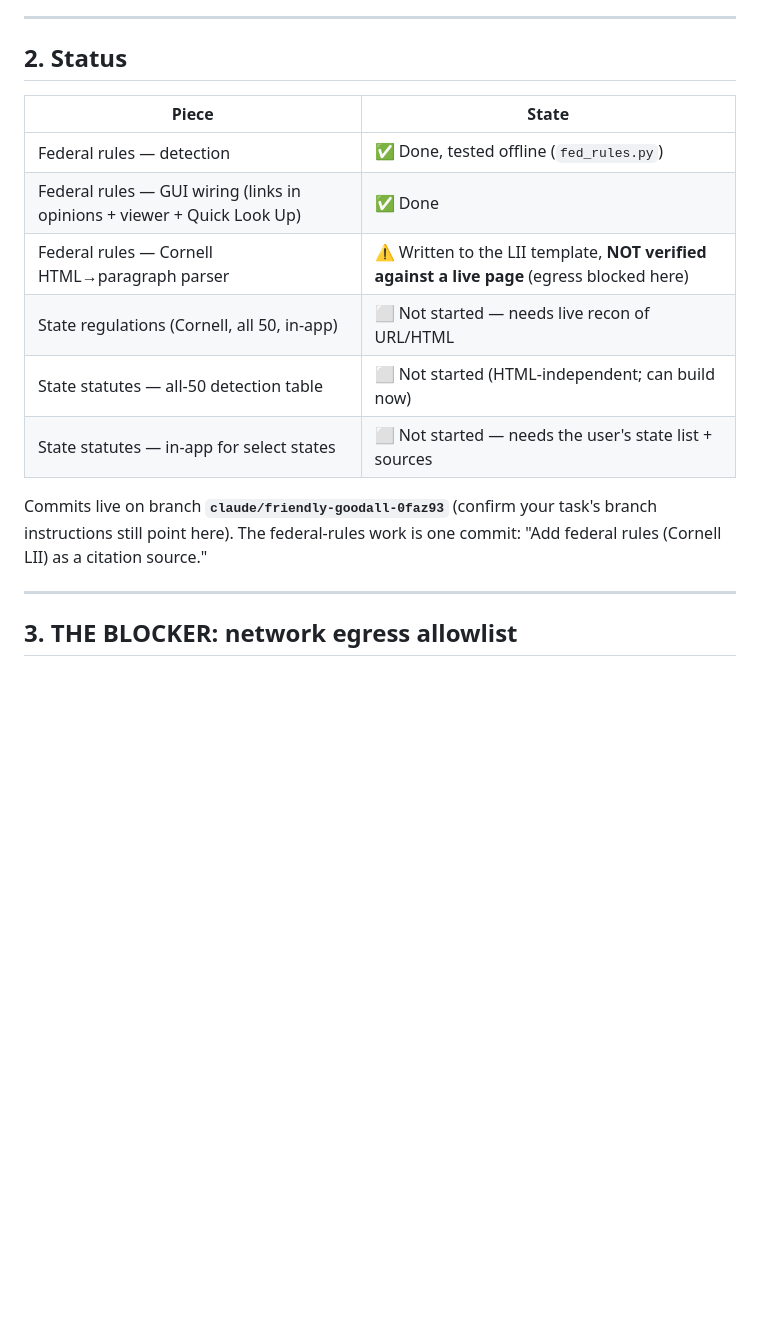
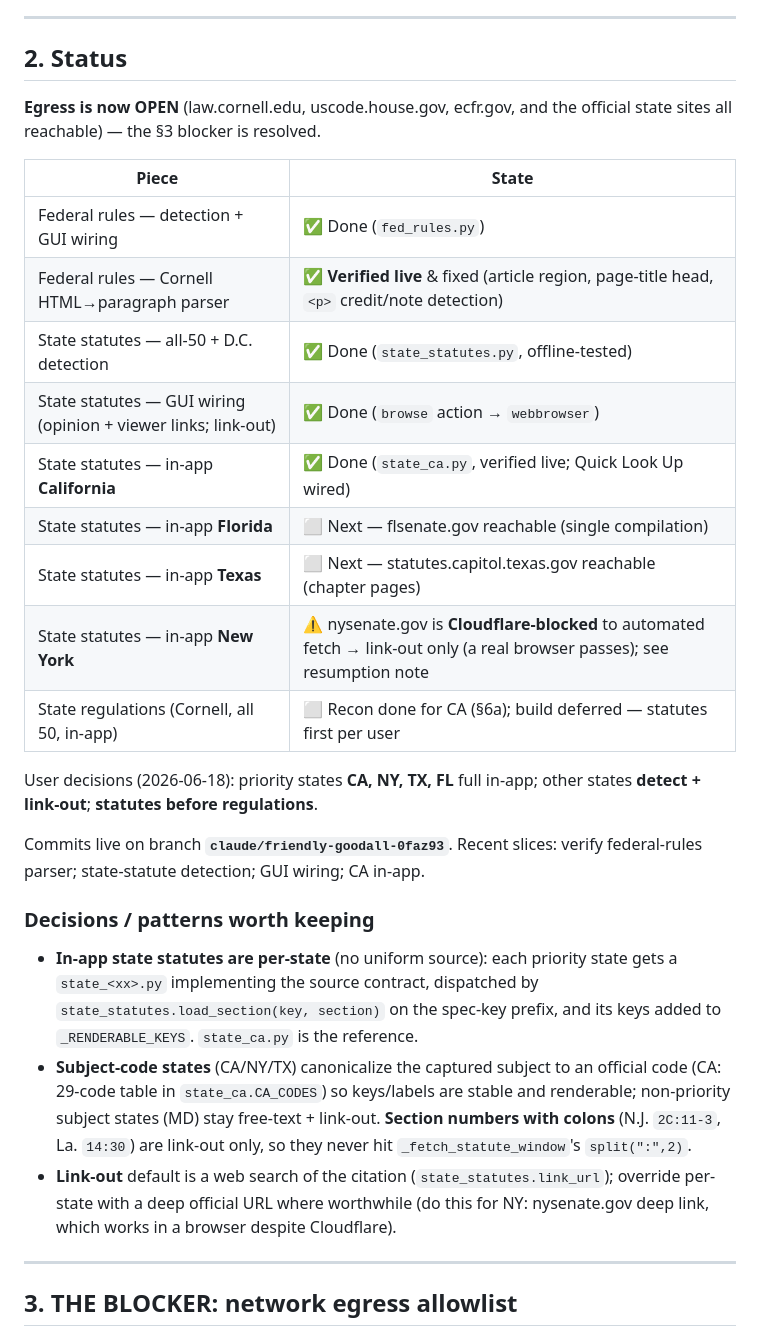
Before and after one commit to ypomeranz/GetCases, a Markdown page: HANDOFF_statute_linking.md, the part around the change. GitHub-like rendering; blank space fills up the shorter version.

Commit message:
Update handoff: egress open, fed rules verified, detection + CA in-app done
Co-Authored-By: Claude Opus 4.8 <noreply@anthropic.com>

```diff
--- a/HANDOFF_statute_linking.md
+++ b/HANDOFF_statute_linking.md
@@ -32,18 +32,40 @@ From an `AskUserQuestion` round:
 
 ## 2. Status
 
+**Egress is now OPEN** (law.cornell.edu, uscode.house.gov, ecfr.gov, and the
+official state sites all reachable) — the §3 blocker is resolved.
+
 | Piece | State |
 |---|---|
-| Federal rules — detection | ✅ Done, tested offline (`fed_rules.py`) |
-| Federal rules — GUI wiring (links in opinions + viewer + Quick Look Up) | ✅ Done |
-| Federal rules — Cornell HTML→paragraph parser | ⚠️ Written to the LII template, **NOT verified against a live page** (egress blocked here) |
-| State regulations (Cornell, all 50, in-app) | ⬜ Not started — needs live recon of URL/HTML |
-| State statutes — all-50 detection table | ⬜ Not started (HTML-independent; can build now) |
-| State statutes — in-app for select states | ⬜ Not started — needs the user's state list + sources |
+| Federal rules — detection + GUI wiring | ✅ Done (`fed_rules.py`) |
+| Federal rules — Cornell HTML→paragraph parser | ✅ **Verified live** & fixed (article region, page-title head, `<p>` credit/note detection) |
+| State statutes — all-50 + D.C. detection | ✅ Done (`state_statutes.py`, offline-tested) |
+| State statutes — GUI wiring (opinion + viewer links; link-out) | ✅ Done (`browse` action → `webbrowser`) |
+| State statutes — in-app **California** | ✅ Done (`state_ca.py`, verified live; Quick Look Up wired) |
+| State statutes — in-app **Florida** | ⬜ Next — flsenate.gov reachable (single compilation) |
+| State statutes — in-app **Texas** | ⬜ Next — statutes.capitol.texas.gov reachable (chapter pages) |
+| State statutes — in-app **New York** | ⚠️ nysenate.gov is **Cloudflare-blocked** to automated fetch → link-out only (a real browser passes); see resumption note |
+| State regulations (Cornell, all 50, in-app) | ⬜ Recon done for CA (§6a); build deferred — statutes first per user |
 
-Commits live on branch **`claude/friendly-goodall-0faz93`** (confirm your task's
-branch instructions still point here). The federal-rules work is one commit:
-"Add federal rules (Cornell LII) as a citation source."
+User decisions (2026-06-18): priority states **CA, NY, TX, FL** full in-app;
+other states **detect + link-out**; **statutes before regulations**.
+
+Commits live on branch **`claude/friendly-goodall-0faz93`**. Recent slices:
+verify federal-rules parser; state-statute detection; GUI wiring; CA in-app.
+
+### Decisions / patterns worth keeping
+- **In-app state statutes are per-state** (no uniform source): each priority
+  state gets a `state_<xx>.py` implementing the source contract, dispatched by
+  `state_statutes.load_section(key, section)` on the spec-key prefix, and its
+  keys added to `_RENDERABLE_KEYS`. `state_ca.py` is the reference.
+- **Subject-code states** (CA/NY/TX) canonicalize the captured subject to an
+  official code (CA: 29-code table in `state_ca.CA_CODES`) so keys/labels are
+  stable and renderable; non-priority subject states (MD) stay free-text +
+  link-out. **Section numbers with colons** (N.J. `2C:11-3`, La. `14:30`) are
+  link-out only, so they never hit `_fetch_statute_window`'s `split(":",2)`.
+- **Link-out** default is a web search of the citation (`state_statutes.link_url`);
+  override per-state with a deep official URL where worthwhile (do this for NY:
+  nysenate.gov deep link, which works in a browser despite Cloudflare).
 
 ---
 
```
